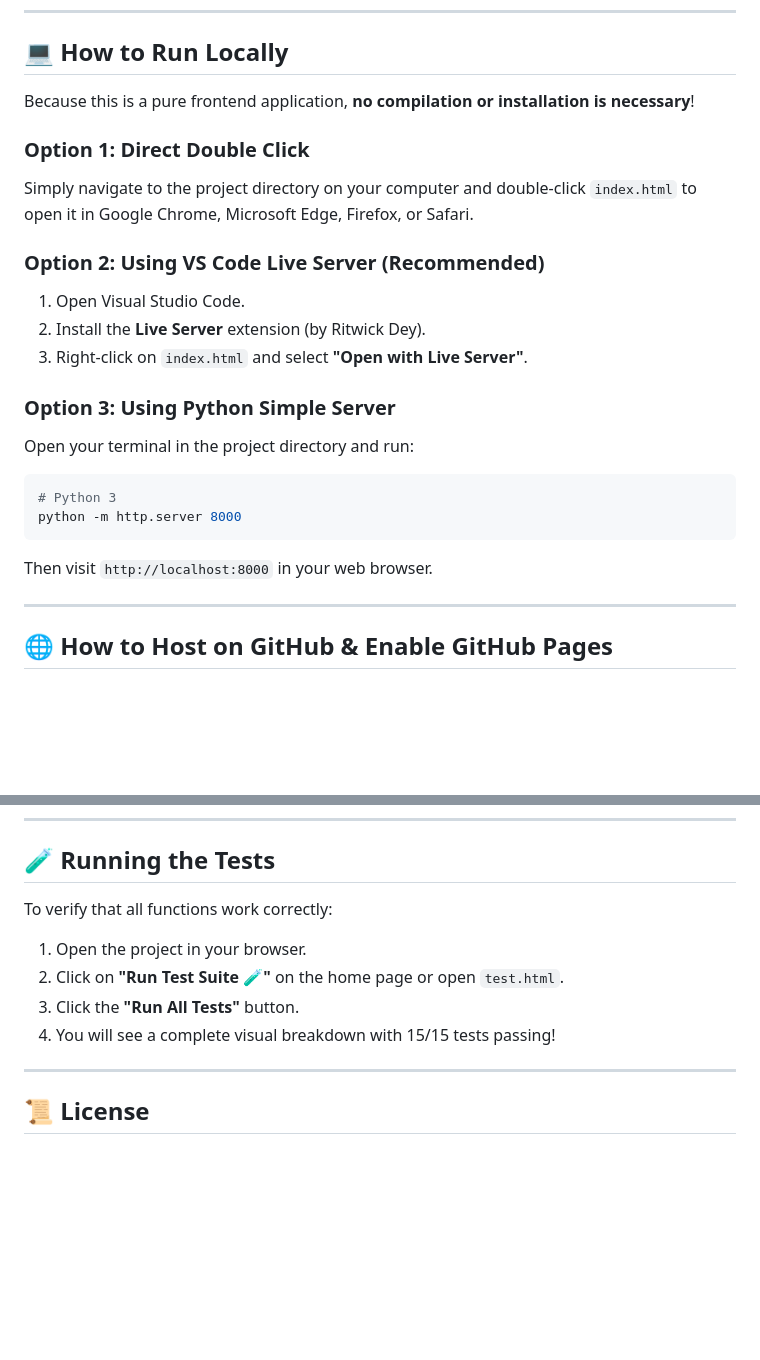
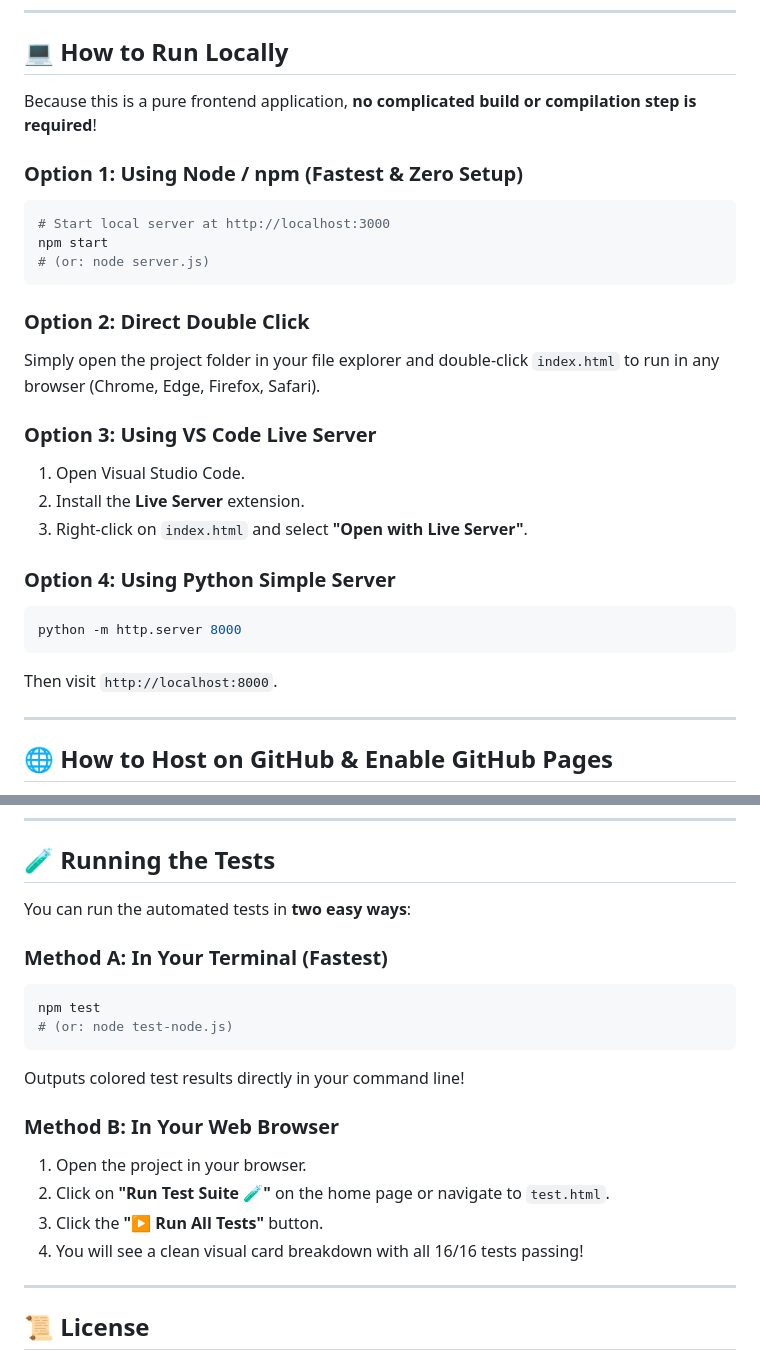
Before and after one commit to samarthatri/quickdesk-frontend, a Markdown page: README.md, 2 parts joined by grey strips. Drawn GitHub-style; blank space fills up the shorter version.

Commit message:
docs: document npm test and npm start options

````diff
--- a/README.md
+++ b/README.md
@@ -116,23 +116,28 @@ supportdesk-frontend/
 
 ## 💻 How to Run Locally
 
-Because this is a pure frontend application, **no compilation or installation is necessary**!
+Because this is a pure frontend application, **no complicated build or compilation step is required**!
 
-### Option 1: Direct Double Click
-Simply navigate to the project directory on your computer and double-click `index.html` to open it in Google Chrome, Microsoft Edge, Firefox, or Safari.
+### Option 1: Using Node / npm (Fastest & Zero Setup)
+```bash
+# Start local server at http://localhost:3000
+npm start
+# (or: node server.js)
+```
 
-### Option 2: Using VS Code Live Server (Recommended)
+### Option 2: Direct Double Click
+Simply open the project folder in your file explorer and double-click `index.html` to run in any browser (Chrome, Edge, Firefox, Safari).
+
+### Option 3: Using VS Code Live Server
 1. Open Visual Studio Code.
-2. Install the **Live Server** extension (by Ritwick Dey).
+2. Install the **Live Server** extension.
 3. Right-click on `index.html` and select **"Open with Live Server"**.
 
-### Option 3: Using Python Simple Server
-Open your terminal in the project directory and run:
+### Option 4: Using Python Simple Server
 ```bash
-# Python 3
 python -m http.server 8000
 ```
-Then visit `http://localhost:8000` in your web browser.
+Then visit `http://localhost:8000`.
 
 ---
 
@@ -189,11 +194,20 @@ git push -u origin main
 
 ## 🧪 Running the Tests
 
-To verify that all functions work correctly:
+You can run the automated tests in **two easy ways**:
+
+### Method A: In Your Terminal (Fastest)
+```bash
+npm test
+# (or: node test-node.js)
+```
+Outputs colored test results directly in your command line!
+
+### Method B: In Your Web Browser
 1. Open the project in your browser.
-2. Click on **"Run Test Suite 🧪"** on the home page or open `test.html`.
-3. Click the **"Run All Tests"** button.
-4. You will see a complete visual breakdown with 15/15 tests passing!
+2. Click on **"Run Test Suite 🧪"** on the home page or navigate to `test.html`.
+3. Click the **"▶️ Run All Tests"** button.
+4. You will see a clean visual card breakdown with all 16/16 tests passing!
 
 ---
 
````
